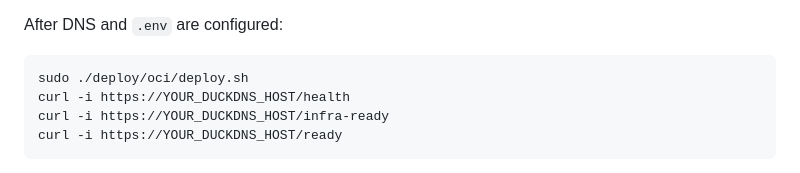
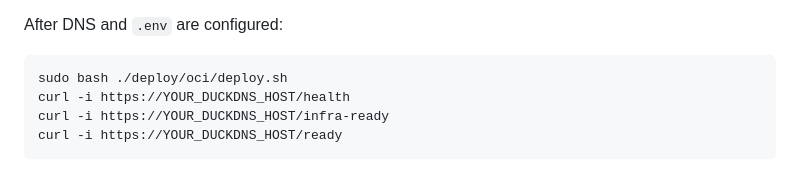
Before and after one commit to razel369/ai-workers, a Markdown page: README.md, the part around the change. GitHub-like rendering.

Commit message:
Make Oracle scripts runnable after web upload

````diff
--- a/README.md
+++ b/README.md
@@ -134,7 +134,7 @@ creation, login, identity/card checks, home-region choice, and the final Oracle
 After DNS and `.env` are configured:
 
 ```bash
-sudo ./deploy/oci/deploy.sh
+sudo bash ./deploy/oci/deploy.sh
 curl -i https://YOUR_DUCKDNS_HOST/health
 curl -i https://YOUR_DUCKDNS_HOST/infra-ready
 curl -i https://YOUR_DUCKDNS_HOST/ready
````
